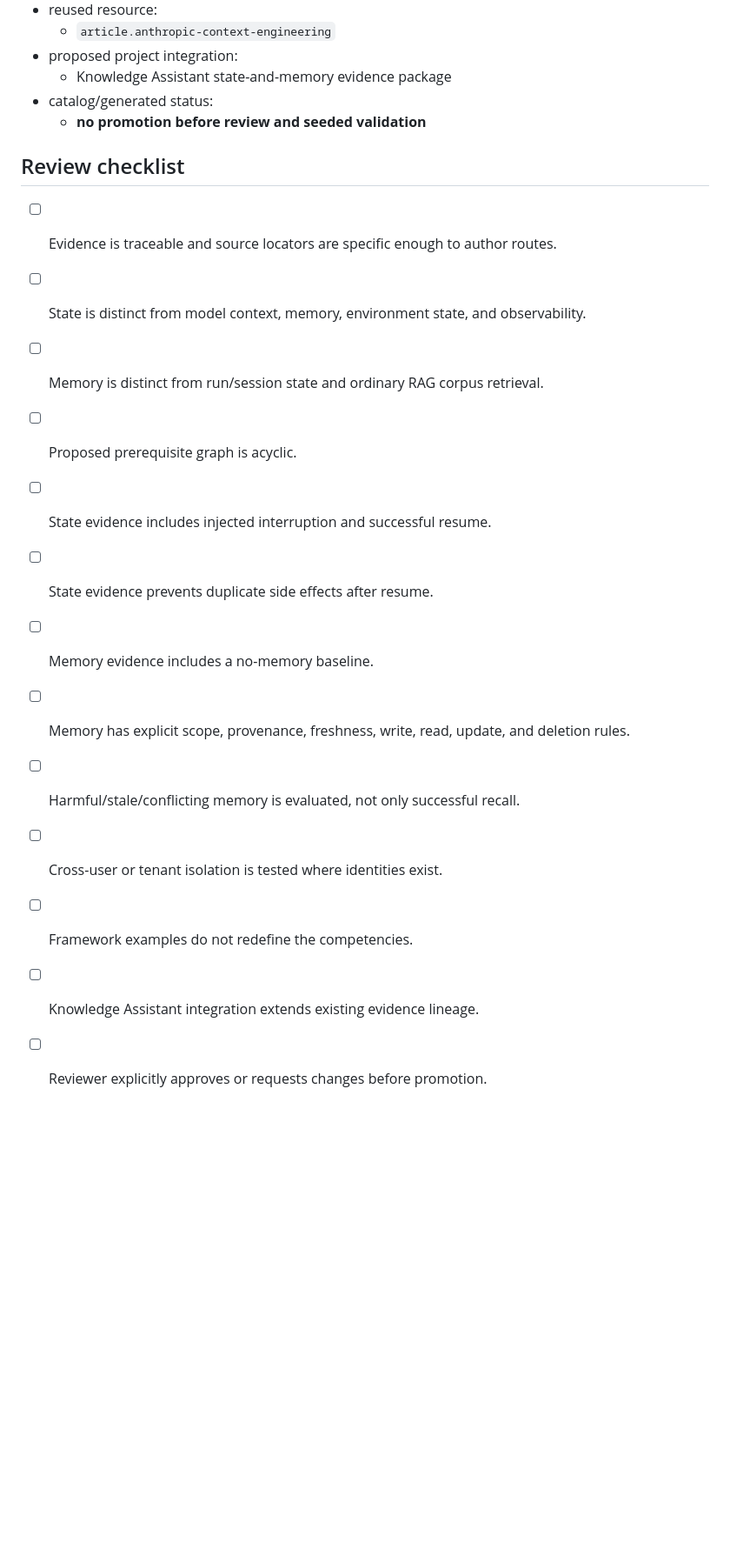
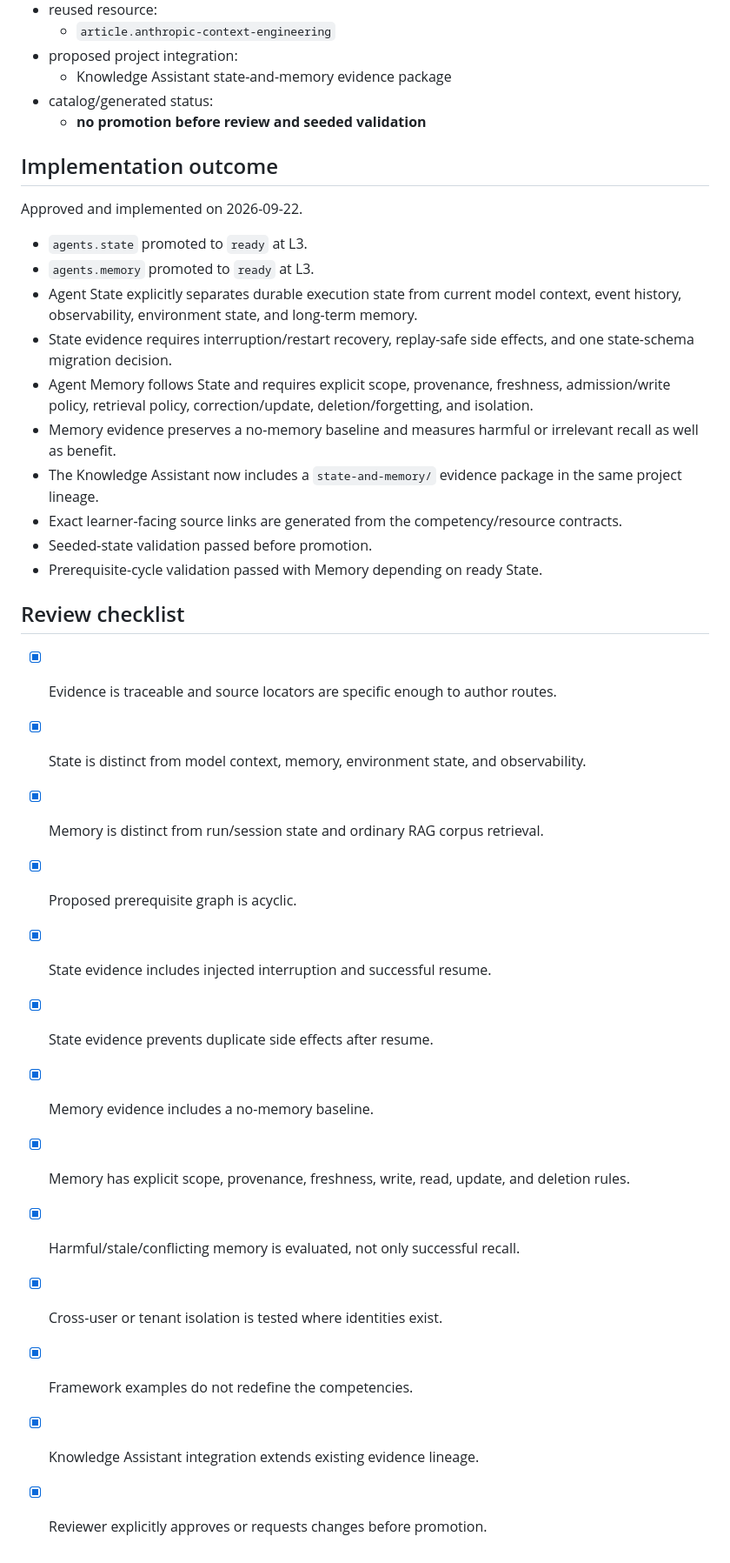
Before and after one commit to canhta/ai-engineering-atlas, a Markdown page: rfcs/0005-agent-state-and-memory.md, the part around the change. Shown at 87% size. Rendered like a GitHub page; blank space fills up the shorter version.

Commit message:
rfc: record agent state and memory implementation outcome

```diff
--- a/rfcs/0005-agent-state-and-memory.md
+++ b/rfcs/0005-agent-state-and-memory.md
@@ -504,18 +504,33 @@ Rejected. LangGraph is useful as a concrete checkpointer/store distinction, but
 - catalog/generated status:
   - **no promotion before review and seeded validation**
 
+## Implementation outcome
+
+Approved and implemented on 2026-09-22.
+
+- `agents.state` promoted to `ready` at L3.
+- `agents.memory` promoted to `ready` at L3.
+- Agent State explicitly separates durable execution state from current model context, event history, observability, environment state, and long-term memory.
+- State evidence requires interruption/restart recovery, replay-safe side effects, and one state-schema migration decision.
+- Agent Memory follows State and requires explicit scope, provenance, freshness, admission/write policy, retrieval policy, correction/update, deletion/forgetting, and isolation.
+- Memory evidence preserves a no-memory baseline and measures harmful or irrelevant recall as well as benefit.
+- The Knowledge Assistant now includes a `state-and-memory/` evidence package in the same project lineage.
+- Exact learner-facing source links are generated from the competency/resource contracts.
+- Seeded-state validation passed before promotion.
+- Prerequisite-cycle validation passed with Memory depending on ready State.
+
 ## Review checklist
 
-- [ ] Evidence is traceable and source locators are specific enough to author routes.
-- [ ] State is distinct from model context, memory, environment state, and observability.
-- [ ] Memory is distinct from run/session state and ordinary RAG corpus retrieval.
-- [ ] Proposed prerequisite graph is acyclic.
-- [ ] State evidence includes injected interruption and successful resume.
-- [ ] State evidence prevents duplicate side effects after resume.
-- [ ] Memory evidence includes a no-memory baseline.
-- [ ] Memory has explicit scope, provenance, freshness, write, read, update, and deletion rules.
-- [ ] Harmful/stale/conflicting memory is evaluated, not only successful recall.
-- [ ] Cross-user or tenant isolation is tested where identities exist.
-- [ ] Framework examples do not redefine the competencies.
-- [ ] Knowledge Assistant integration extends existing evidence lineage.
-- [ ] Reviewer explicitly approves or requests changes before promotion.
+- [x] Evidence is traceable and source locators are specific enough to author routes.
+- [x] State is distinct from model context, memory, environment state, and observability.
+- [x] Memory is distinct from run/session state and ordinary RAG corpus retrieval.
+- [x] Proposed prerequisite graph is acyclic.
+- [x] State evidence includes injected interruption and successful resume.
+- [x] State evidence prevents duplicate side effects after resume.
+- [x] Memory evidence includes a no-memory baseline.
+- [x] Memory has explicit scope, provenance, freshness, write, read, update, and deletion rules.
+- [x] Harmful/stale/conflicting memory is evaluated, not only successful recall.
+- [x] Cross-user or tenant isolation is tested where identities exist.
+- [x] Framework examples do not redefine the competencies.
+- [x] Knowledge Assistant integration extends existing evidence lineage.
+- [x] Reviewer explicitly approves or requests changes before promotion.
```
